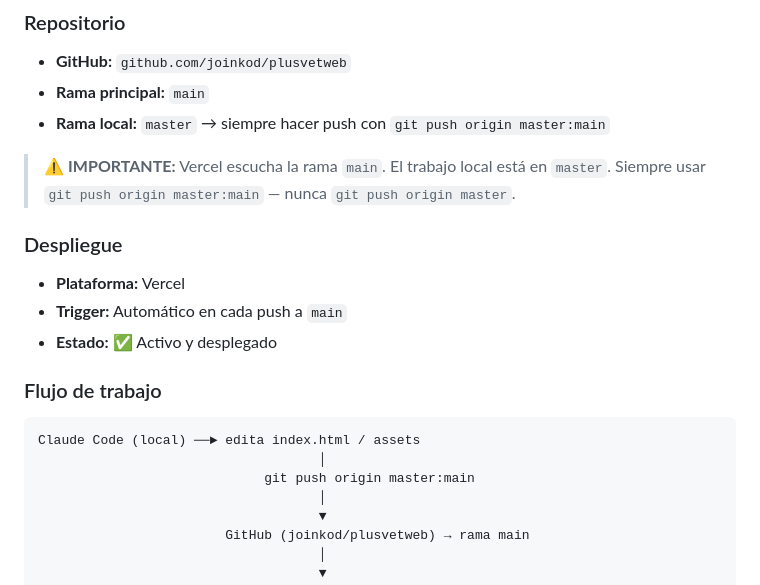
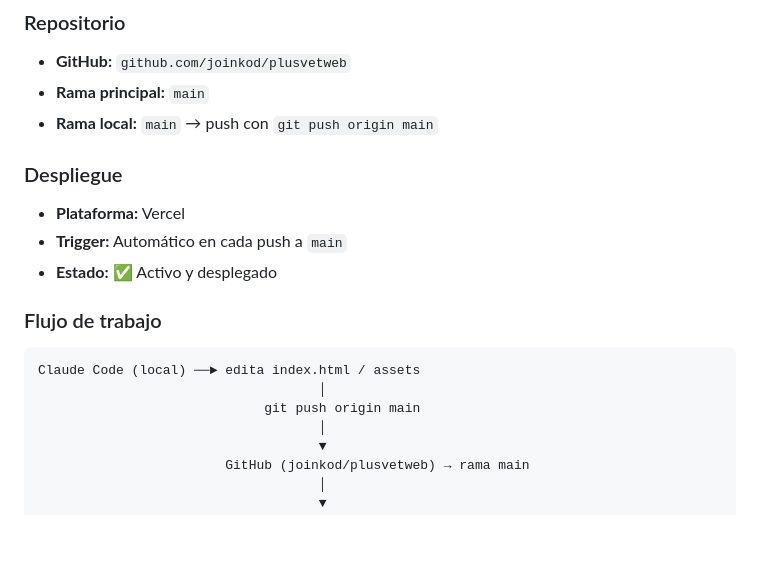
Before and after one commit to joinkod/plusvetweb, a Markdown page: PLUSVET_PROJECT.md, the part around the change. Rendered like a GitHub page; blank space fills up the shorter version.

Commit message:
Fix branch name in docs (master -> main)

````diff
--- a/PLUSVET_PROJECT.md
+++ b/PLUSVET_PROJECT.md
@@ -252,9 +252,7 @@ plusvet/
 ### Repositorio
 - **GitHub:** `github.com/joinkod/plusvetweb`
 - **Rama principal:** `main`
-- **Rama local:** `master` → siempre hacer push con `git push origin master:main`
-
-> ⚠️ **IMPORTANTE:** Vercel escucha la rama `main`. El trabajo local está en `master`. Siempre usar `git push origin master:main` — nunca `git push origin master`.
+- **Rama local:** `main` → push con `git push origin main`
 
 ### Despliegue
 - **Plataforma:** Vercel
@@ -265,7 +263,7 @@ plusvet/
 ```
 Claude Code (local) ──► edita index.html / assets
                                     │
-                             git push origin master:main
+                             git push origin main
                                     │
                                     ▼
                         GitHub (joinkod/plusvetweb) → rama main
````
